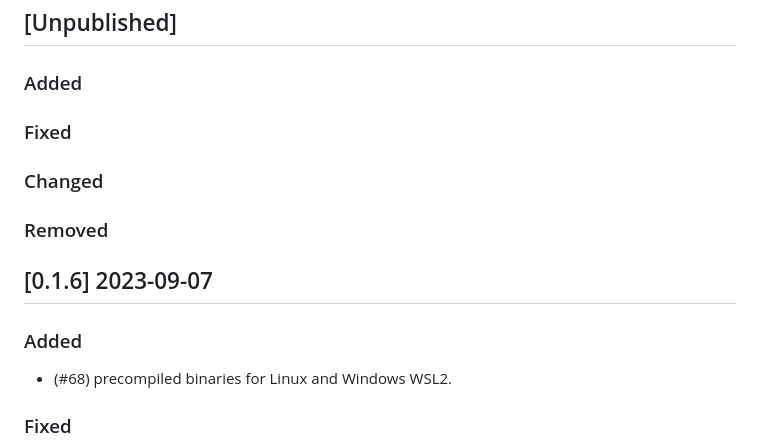
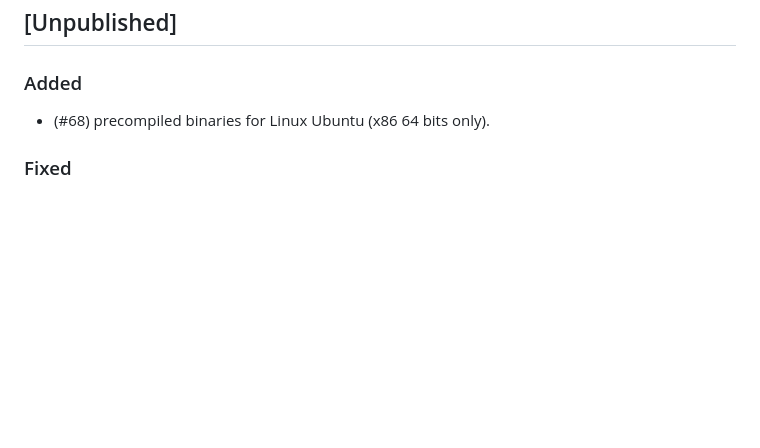
Before and after one commit to sui-base/suibase-api-docs, a Markdown page: CHANGELOG.md, the part around the change. Rendered like a GitHub page; blank space fills up the shorter version.

Commit message:
Update from https://github.com/ChainMovers/suibase/commit/bdce8dbeebf56629a1ff76fdea36127369f7e27d

```diff
--- a/CHANGELOG.md
+++ b/CHANGELOG.md
@@ -11,17 +11,7 @@ and adheres to [Semantic Versioning](https://semver.org/spec/v2.0.0.html).
 ## [Unpublished]
 
 ### Added
-
-### Fixed
-
-### Changed
-
-### Removed
-
-## [0.1.6] 2023-09-07
-
-### Added
-- (#68) precompiled binaries for Linux and Windows WSL2.
+- (#68) precompiled binaries for Linux Ubuntu (x86 64 bits only).
 
 ### Fixed
 - (#65) Fix support for 'sui client publish' and 'sui move' when path and/or install-dir are not specified.
```
